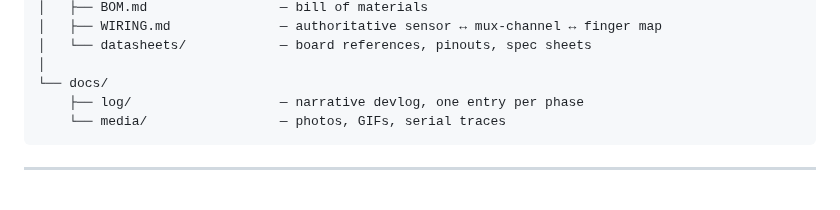
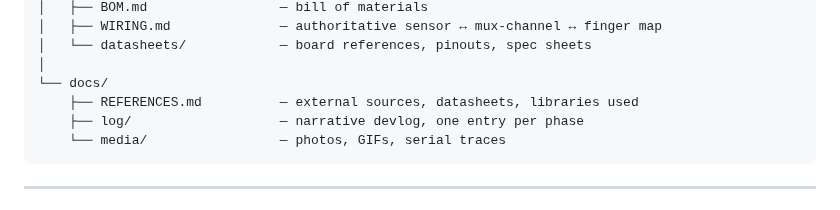
Before and after one commit to PiyushPapaya/Cheirograph, a Markdown page: README.md, the part around the change. GitHub-like rendering.

````diff
--- a/README.md
+++ b/README.md
@@ -92,6 +92,7 @@ Cheirograph/
 │   └── datasheets/            — board references, pinouts, spec sheets
 │
 └── docs/
+    ├── REFERENCES.md          — external sources, datasheets, libraries used
     ├── log/                   — narrative devlog, one entry per phase
     └── media/                 — photos, GIFs, serial traces
 ```
````
Also changed, not shown: firmware/02_single_mpu6050_test/README.md (+22 -0 lines), hardware/WIRING.md (+2 -0 lines), hardware/wiring_mpu6050_direct.png (added), 1 other file.
